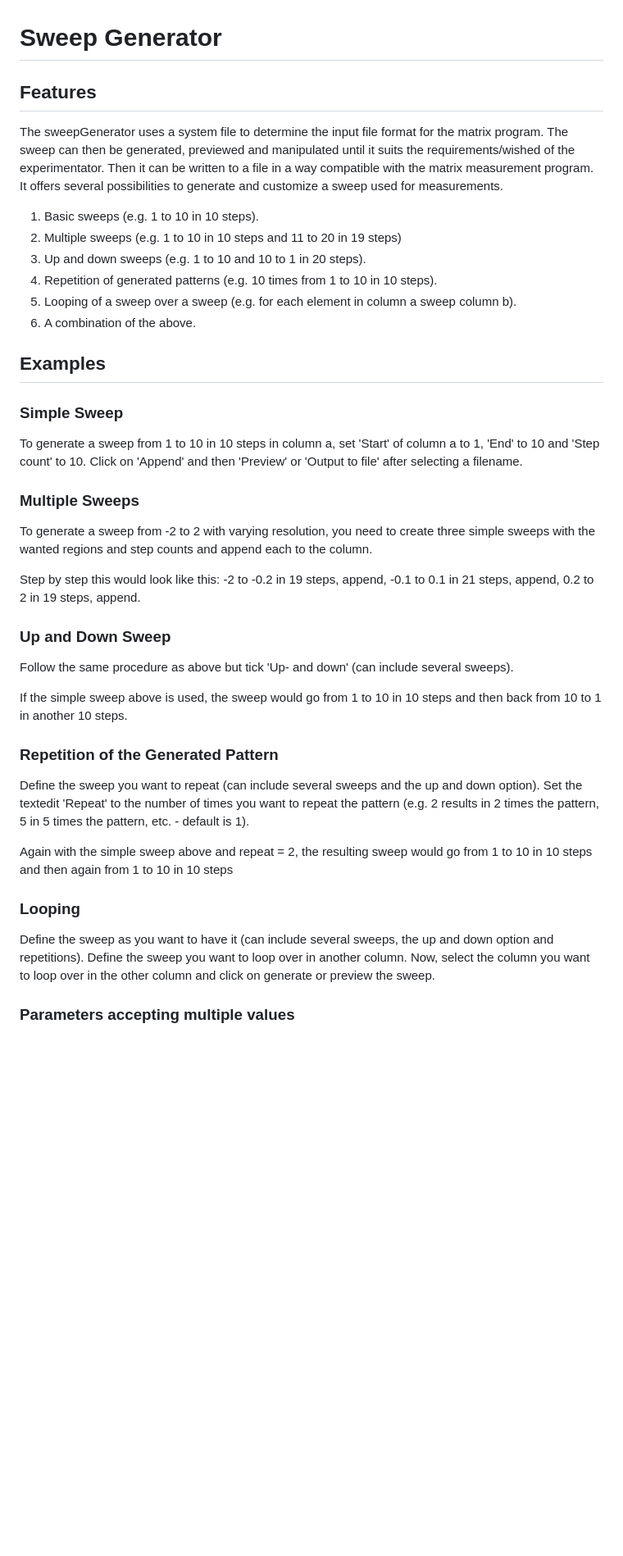
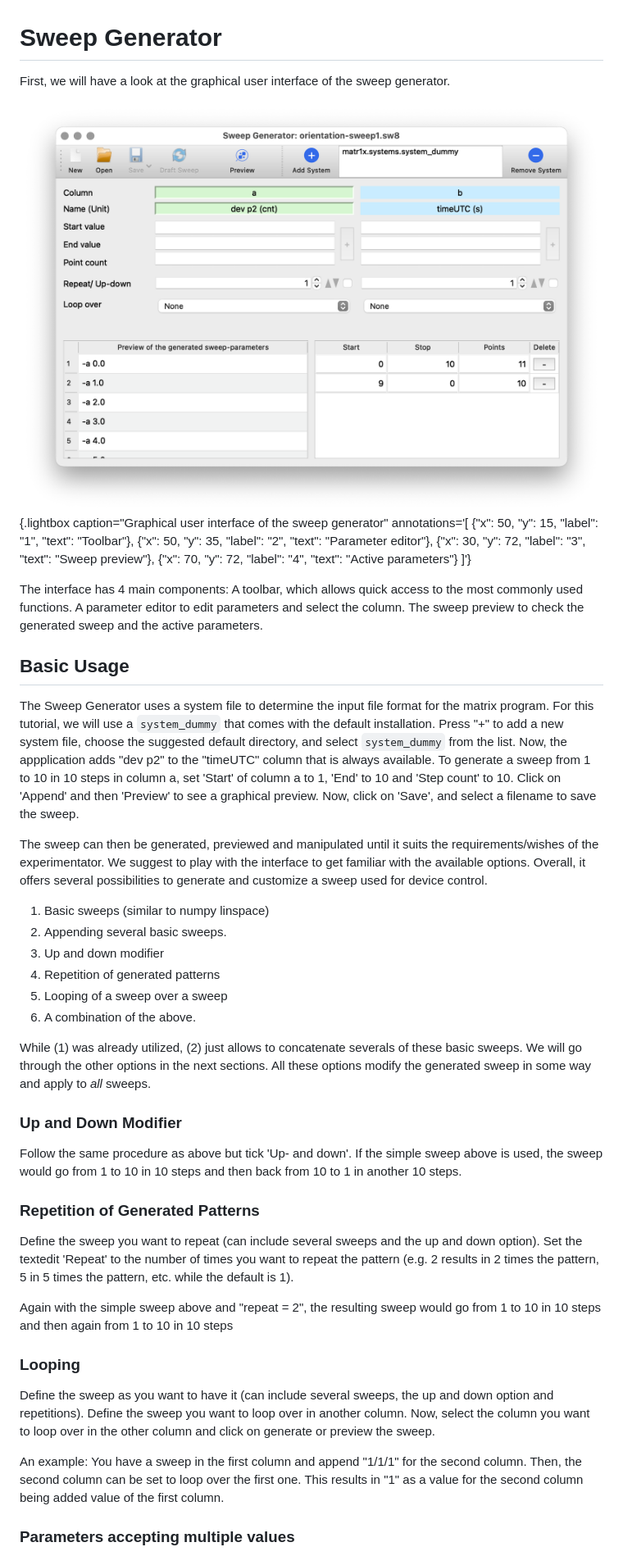
Before and after one commit to andythomas/matr1x, a Markdown page: user_guide/04_sweep_generator.md, the part around the change printed below. Shown: that part at 82% size. Drawn GitHub-style; pictures changed too: user_guide/assets/sweep_generator/sweep-generator.light.png (added); blank space fills up the shorter version.

Commit message:
update sweep generator docs

```diff
--- a/user_guide/04_sweep_generator.md
+++ b/user_guide/04_sweep_generator.md
@@ -1,57 +1,71 @@
 # Sweep Generator
 
-## Features
+First, we will have a look at the graphical user interface of the sweep generator.
 
-The sweepGenerator uses a system file to determine the input file format for the matrix program.
-The sweep can then be generated, previewed and manipulated until it suits the requirements/wished
-of the experimentator. Then it can be written to a file in a way compatible with the matrix
-measurement program. It offers several possibilities to generate and customize a sweep used for
-measurements.
+![Sweep generator preview](assets/sweep_generator/sweep-generator.light.png){.lightbox
+  caption="Graphical user interface of the sweep generator"
+  annotations='[
+    {"x": 50,  "y": 15, "label": "1", "text": "Toolbar"},
+    {"x": 50,  "y": 35, "label": "2", "text": "Parameter editor"},
+    {"x": 30,  "y": 72, "label": "3", "text": "Sweep preview"},
+    {"x": 70,  "y": 72, "label": "4", "text": "Active parameters"}
+  ]'}
 
-1. Basic sweeps (e.g. 1 to 10 in 10 steps).
-2. Multiple sweeps (e.g. 1 to 10 in 10 steps and 11 to 20 in 19 steps)
-3. Up and down sweeps (e.g. 1 to 10 and 10 to 1 in 20 steps).
-4. Repetition of generated patterns (e.g. 10 times from 1 to 10 in 10 steps).
-5. Looping of a sweep over a sweep (e.g. for each element in column a sweep column b).
+The interface has 4 main components:
+A toolbar, which allows quick access to the most commonly used functions.
+A parameter editor to edit parameters and select the column.
+The sweep preview to check the generated sweep and the active parameters.
+
+## Basic Usage
+
+The Sweep Generator uses a system file to determine the input file format for the matrix program.
+For this tutorial, we will use a `system_dummy` that comes with the default installation.
+Press "+" to add a new system file, choose the suggested default directory, and select `system_dummy` from the list.
+Now, the appplication adds "dev p2" to the "timeUTC" column that is always available.
+To generate a sweep from 1 to 10 in 10 steps in column a, set 'Start' of column a to 1, 'End' to 10
+and 'Step count' to 10.
+Click on 'Append' and then 'Preview' to see a graphical preview.
+Now, click on 'Save', and select a filename to save the sweep.
+
+The sweep can then be generated, previewed and manipulated until it suits the requirements/wishes of the experimentator.
+We suggest to play with the interface to get familiar with the available options.
+Overall, it offers several possibilities to generate and customize a sweep used for device control.
+
+1. Basic sweeps (similar to numpy linspace)
+2. Appending several basic sweeps.
+3. Up and down modifier
+4. Repetition of generated patterns
+5. Looping of a sweep over a sweep
 6. A combination of the above.
 
-## Examples
+While (1) was already utilized, (2) just allows to concatenate severals of these basic sweeps.
+We will go through the other options in the next sections.
+All these options modify the generated sweep in some way and apply to _all_ sweeps.
 
-### Simple Sweep
+### Up and Down Modifier
 
-To generate a sweep from 1 to 10 in 10 steps in column a, set 'Start' of column a to 1, 'End' to 10
-and 'Step count' to 10. Click on 'Append' and then 'Preview' or 'Output to file' after selecting a
-filename.
-
-### Multiple Sweeps
-
-To generate a sweep from -2 to 2 with varying resolution, you need to create three simple sweeps
-with the wanted regions and step counts and append each to the column.
-
-Step by step this would look like this: -2 to -0.2 in 19 steps, append, -0.1 to 0.1 in 21 steps,
-append, 0.2 to 2 in 19 steps, append.
-
-### Up and Down Sweep
-
-Follow the same procedure as above but tick 'Up- and down' (can include several sweeps).
-
+Follow the same procedure as above but tick 'Up- and down'.
 If the simple sweep above is used, the sweep would go from 1 to 10 in 10 steps and then back from
 10 to 1 in another 10 steps.
 
-### Repetition of the Generated Pattern
+### Repetition of Generated Patterns
 
-Define the sweep you want to repeat (can include several sweeps and the up and down option). Set
-the textedit 'Repeat' to the number of times you want to repeat the pattern (e.g. 2 results in 2
-times the pattern, 5 in 5 times the pattern, etc. - default is 1).
+Define the sweep you want to repeat (can include several sweeps and the up and down option).
+Set the textedit 'Repeat' to the number of times you want to repeat the pattern (e.g. 2 results in 2 times the pattern, 5 in 5 times the pattern, etc. while the default is 1).
 
-Again with the simple sweep above and repeat = 2, the resulting sweep would go from 1 to 10 in 10
+Again with the simple sweep above and "repeat = 2", the resulting sweep would go from 1 to 10 in 10
 steps and then again from 1 to 10 in 10 steps
 
 ### Looping
 
 Define the sweep as you want to have it (can include several sweeps, the up and down option and
-repetitions). Define the sweep you want to loop over in another column. Now, select the column you
-want to loop over in the other column and click on generate or preview the sweep.
+repetitions).
+Define the sweep you want to loop over in another column.
+Now, select the column you want to loop over in the other column and click on generate or preview the sweep.
+
+An example: You have a sweep in the first column and append "1/1/1" for the second column.
+Then, the second column can be set to loop over the first one.
+This results in "1" as a value for the second column being added value of the first column.
 
 ### Parameters accepting multiple values
 
```
Also changed, not shown: other parts of user_guide/04_sweep_generator.md (+3 -4 lines), user_guide/assets/sweep_generator/sweep-generator.dark.png (added).
